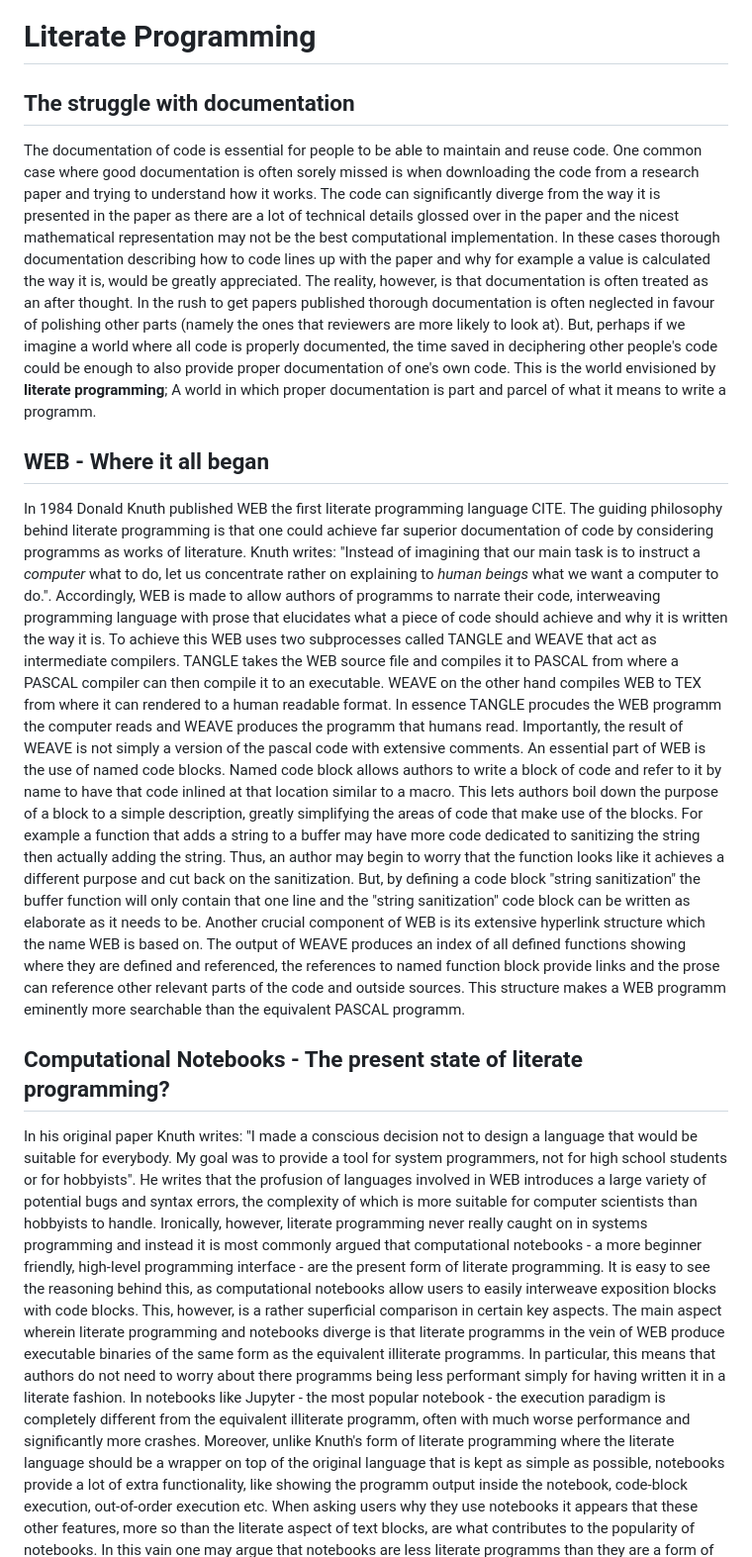
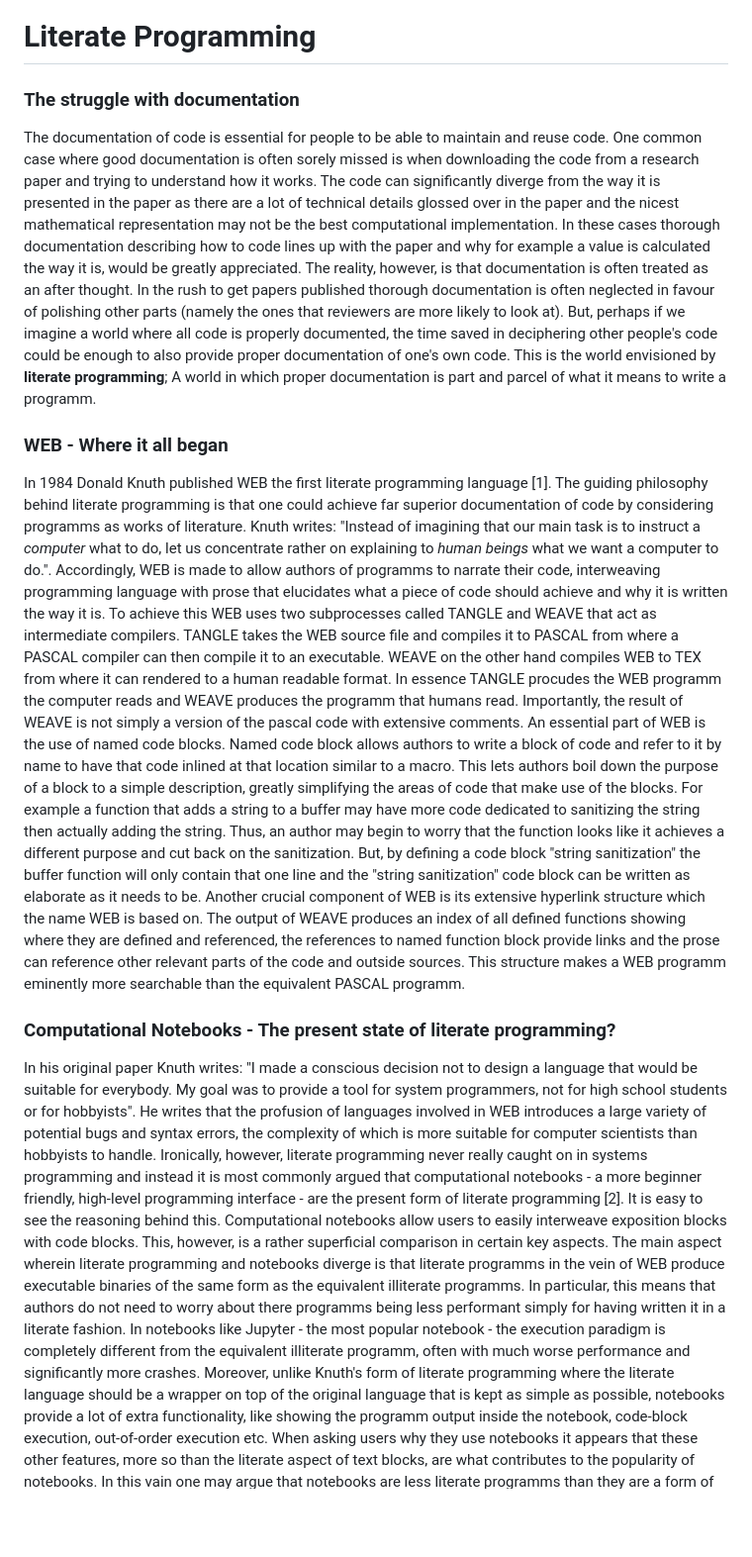
Before and after one commit to ETH-PEACH-Lab/UCPI-website, a Markdown page: topics/w6-literate-programming.md, the part around the change printed below. Shown: that part at 99% size. Drawn GitHub-style; blank space fills up the shorter version.

```diff
--- a/topics/w6-literate-programming.md
+++ b/topics/w6-literate-programming.md
@@ -1,19 +1,19 @@
 # Literate Programming
 
-## The struggle with documentation
+### The struggle with documentation
 
 The documentation of code is essential for people to be able to maintain and reuse code. One common case where good documentation is often sorely missed is when downloading the code from a research paper and trying to understand how it works. The code can significantly diverge from the way it is presented in the paper as there are a lot of technical details glossed over in the paper and the nicest mathematical representation may not be the best computational implementation. In these cases thorough documentation describing how to code lines up with the paper and why for example a value is calculated the way it is, would be greatly appreciated.
 The reality, however, is that documentation is often treated as an after thought. In the rush to get papers published thorough documentation is often neglected in favour of polishing other parts (namely the ones that reviewers are more likely to look at). But, perhaps if we imagine a world where all code is properly documented, the time saved in deciphering other people's code could be enough to also provide proper documentation of one's own code. This is the world envisioned by **literate programming**; A world in which proper documentation is part and parcel of what it means to write a programm.
 
-## WEB - Where it all began
-In 1984 Donald Knuth published WEB the first literate programming language CITE. The guiding philosophy behind literate programming is that one could achieve far superior documentation of code by considering programms as works of literature. Knuth writes: "Instead of imagining that our main task is to instruct a *computer* what to do, let us concentrate rather on explaining to *human beings* what we want a computer to do.". Accordingly, WEB is made to allow authors of programms to narrate their code, interweaving programming language with prose that elucidates what a piece of code should achieve and why it is written the way it is. To achieve this WEB uses two subprocesses called TANGLE and WEAVE that act as intermediate compilers. TANGLE takes the WEB source file and compiles it to PASCAL from where a PASCAL compiler can then compile it to an executable. WEAVE on the other hand compiles WEB to TEX from where it can rendered to a human readable format. In essence TANGLE procudes the WEB programm the computer reads and WEAVE produces the programm that humans read.
+### WEB - Where it all began
+In 1984 Donald Knuth published WEB the first literate programming language [1]. The guiding philosophy behind literate programming is that one could achieve far superior documentation of code by considering programms as works of literature. Knuth writes: "Instead of imagining that our main task is to instruct a *computer* what to do, let us concentrate rather on explaining to *human beings* what we want a computer to do.". Accordingly, WEB is made to allow authors of programms to narrate their code, interweaving programming language with prose that elucidates what a piece of code should achieve and why it is written the way it is. To achieve this WEB uses two subprocesses called TANGLE and WEAVE that act as intermediate compilers. TANGLE takes the WEB source file and compiles it to PASCAL from where a PASCAL compiler can then compile it to an executable. WEAVE on the other hand compiles WEB to TEX from where it can rendered to a human readable format. In essence TANGLE procudes the WEB programm the computer reads and WEAVE produces the programm that humans read.
 Importantly, the result of WEAVE is not simply a version of the pascal code with extensive comments. An essential part of WEB is the use of named code blocks. Named code block allows authors to write a block of code and refer to it by name to have that code inlined at that location similar to a macro. This lets authors boil down the purpose of a block to a simple description, greatly simplifying the areas of code that make use of the blocks.
 For example a function that adds a string to a buffer may have more code dedicated to sanitizing the string then actually adding the string. Thus, an author may begin to worry that the function looks like it achieves a different purpose and cut back on the sanitization. But, by defining a code block "string sanitization" the buffer function will only contain that one line and the "string sanitization" code block can be written as elaborate as it needs to be.
 Another crucial component of WEB is its extensive hyperlink structure which the name WEB is based on. The output of WEAVE produces an index of all defined functions showing where they are defined and referenced, the references to named function block provide links and the prose can reference other relevant parts of the code and outside sources. This structure makes a WEB programm eminently more searchable than the equivalent PASCAL programm.
 
-## Computational Notebooks - The present state of literate programming?
+### Computational Notebooks - The present state of literate programming?
 
-In his original paper Knuth writes: "I made a conscious decision not to design a language that would be suitable for everybody. My goal was to provide a tool for system programmers, not for high school students or for hobbyists". He writes that the profusion of languages involved in WEB introduces a large variety of potential bugs and syntax errors, the complexity of which is more suitable for computer scientists than hobbyists to handle. Ironically, however, literate programming never really caught on in systems programming and instead it is most commonly argued that computational notebooks - a more beginner friendly, high-level programming interface - are the present form of literate programming. It is easy to see the reasoning behind this, as computational notebooks allow users to easily interweave exposition blocks with code blocks. This, however, is a rather superficial comparison in certain key aspects.
+In his original paper Knuth writes: "I made a conscious decision not to design a language that would be suitable for everybody. My goal was to provide a tool for system programmers, not for high school students or for hobbyists". He writes that the profusion of languages involved in WEB introduces a large variety of potential bugs and syntax errors, the complexity of which is more suitable for computer scientists than hobbyists to handle. Ironically, however, literate programming never really caught on in systems programming and instead it is most commonly argued that computational notebooks - a more beginner friendly, high-level programming interface - are the present form of literate programming [2]. It is easy to see the reasoning behind this. Computational notebooks allow users to easily interweave exposition blocks with code blocks. This, however, is a rather superficial comparison in certain key aspects.
 The main aspect wherein literate programming and notebooks diverge is that literate programms in the vein of WEB produce executable binaries of the same form as the equivalent illiterate programms. In particular, this means that authors do not need to worry about there programms being less performant simply for having written it in a literate fashion. In notebooks like Jupyter - the most popular notebook - the execution paradigm is completely different from the equivalent illiterate programm, often with much worse performance and significantly more crashes. Moreover, unlike Knuth's form of literate programming where the literate language should be a wrapper on top of the original language that is kept as simple as possible, notebooks provide a lot of extra functionality, like showing the programm output inside the notebook, code-block execution, out-of-order execution etc. When asking users why they use notebooks it appears that these other features, more so than the literate aspect of text blocks, are what contributes to the popularity of notebooks. In this vain one may argue that notebooks are less literate programms than they are a form of programming that also happens to integrate some of the ideas of literate programming.
 Continuing in this fashion one may also argue that all programms have become more literate. Modern IDEs provide a lot of the features that WEB brought to the table like pretty printing, and an extensive hyperlink structure that makes the code more searchable. But again, the underlying philosophy of literate programming is lost.
 Just as Knuth originally wrote: "... there are also a lot of computer scientists who will not enjoy using WEB; some of us are glad that traditional programming languages have comparatively primitive capabilities for inserted comments, because such difficulties provide a good excuse for not documenting programs well" it would appear that the documentation presents to arduous a task for many programmers to do it freely.
```
Also changed, not shown: other parts of topics/w6-literate-programming.md (+9 -7 lines).
